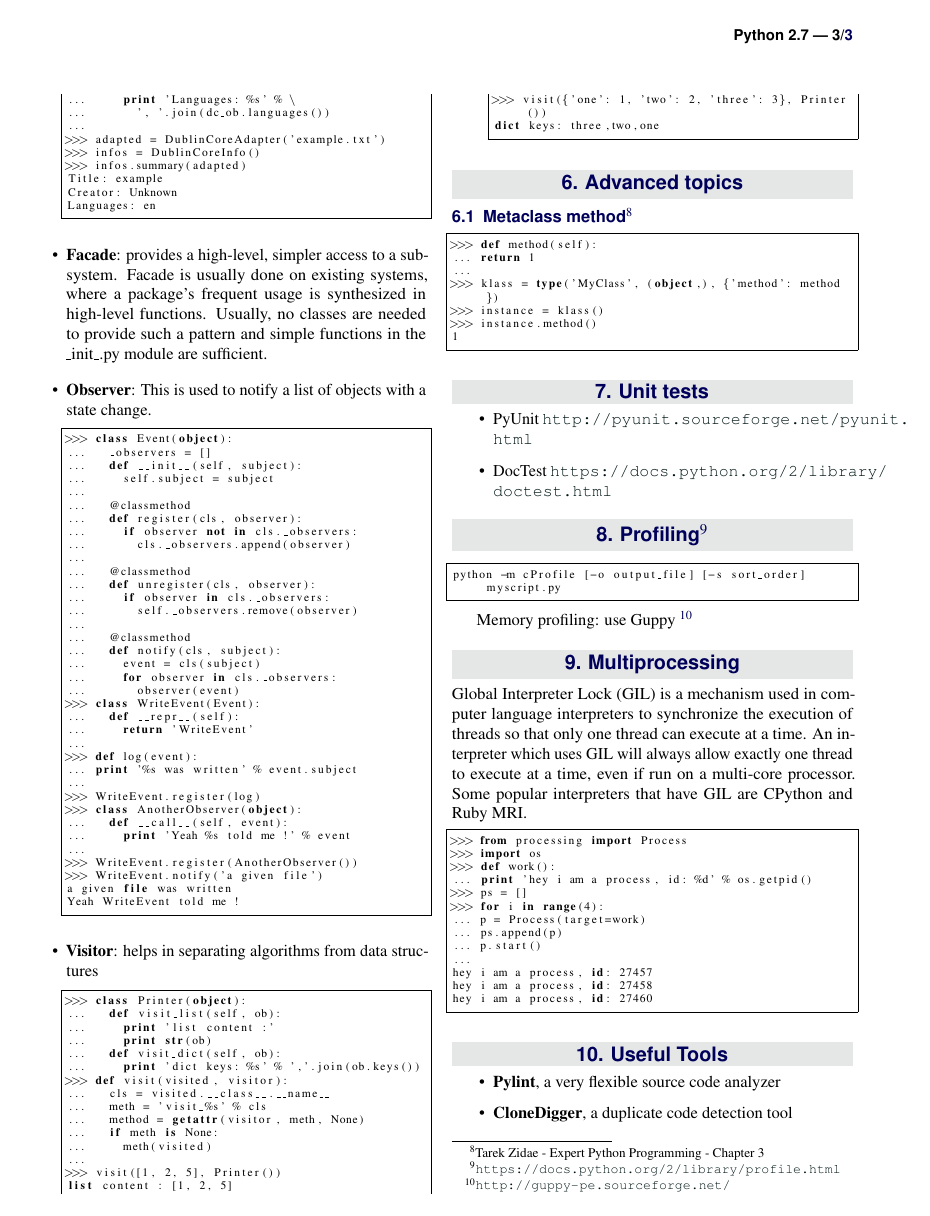
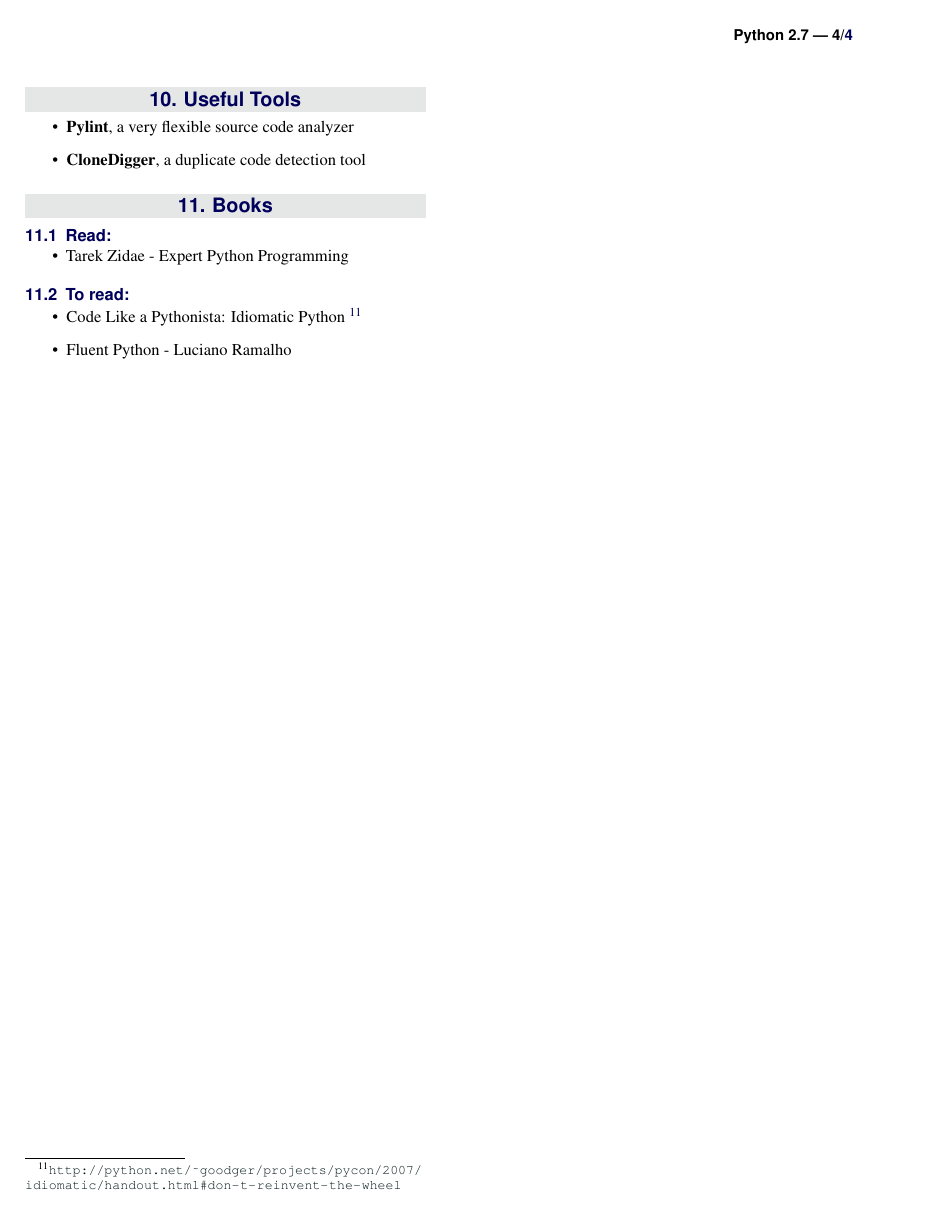
Before and after one commit to Gaturron/summary, a LaTeX document (Python/summary.tex): page 3 of 3 before the commit and page 4 of 4 after it. Compiled offline with pdfLaTeX.

Commit message:
add books

```diff
--- a/Python/summary.tex
+++ b/Python/summary.tex
@@ -474,4 +474,19 @@ hey i am a process, id: 27460
 		\item \textbf{CloneDigger}, a duplicate code detection tool
 	\end{itemize}
 
+	%------------------------------------------------
+
+	\section{Books}
+
+	\subsection{Read:}
+	\begin{itemize}
+		\item Tarek Zidae - Expert Python Programming
+	\end{itemize}
+
+	\subsection{To read:}
+	\begin{itemize}
+		\item Code Like a Pythonista: Idiomatic Python \footnote{\url{http://python.net/~goodger/projects/pycon/2007/idiomatic/handout.html#don-t-reinvent-the-wheel}}
+		\item Fluent Python - Luciano Ramalho
+	\end{itemize}
+
 \end{document}
```
Also changed, not shown: Python/summary.pdf, 5 other files.
